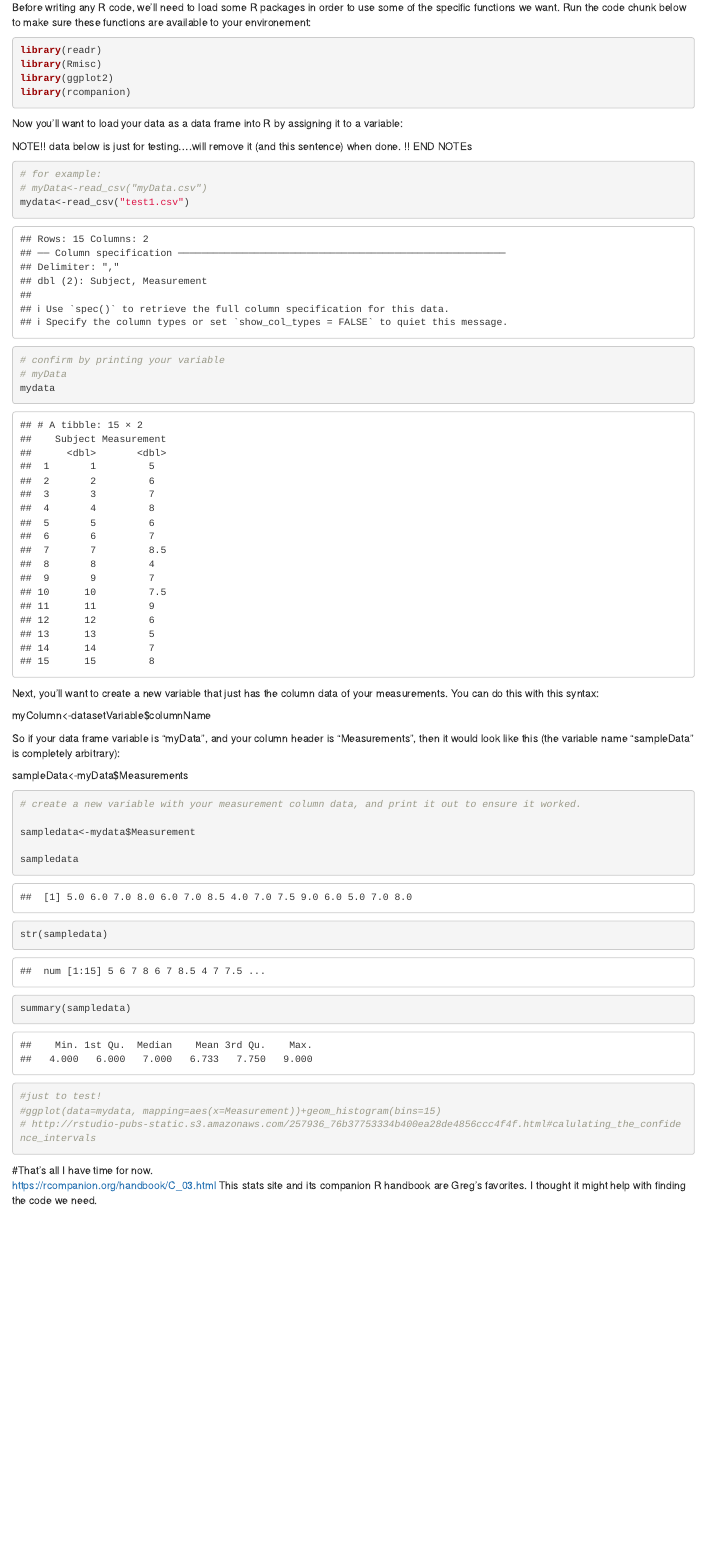
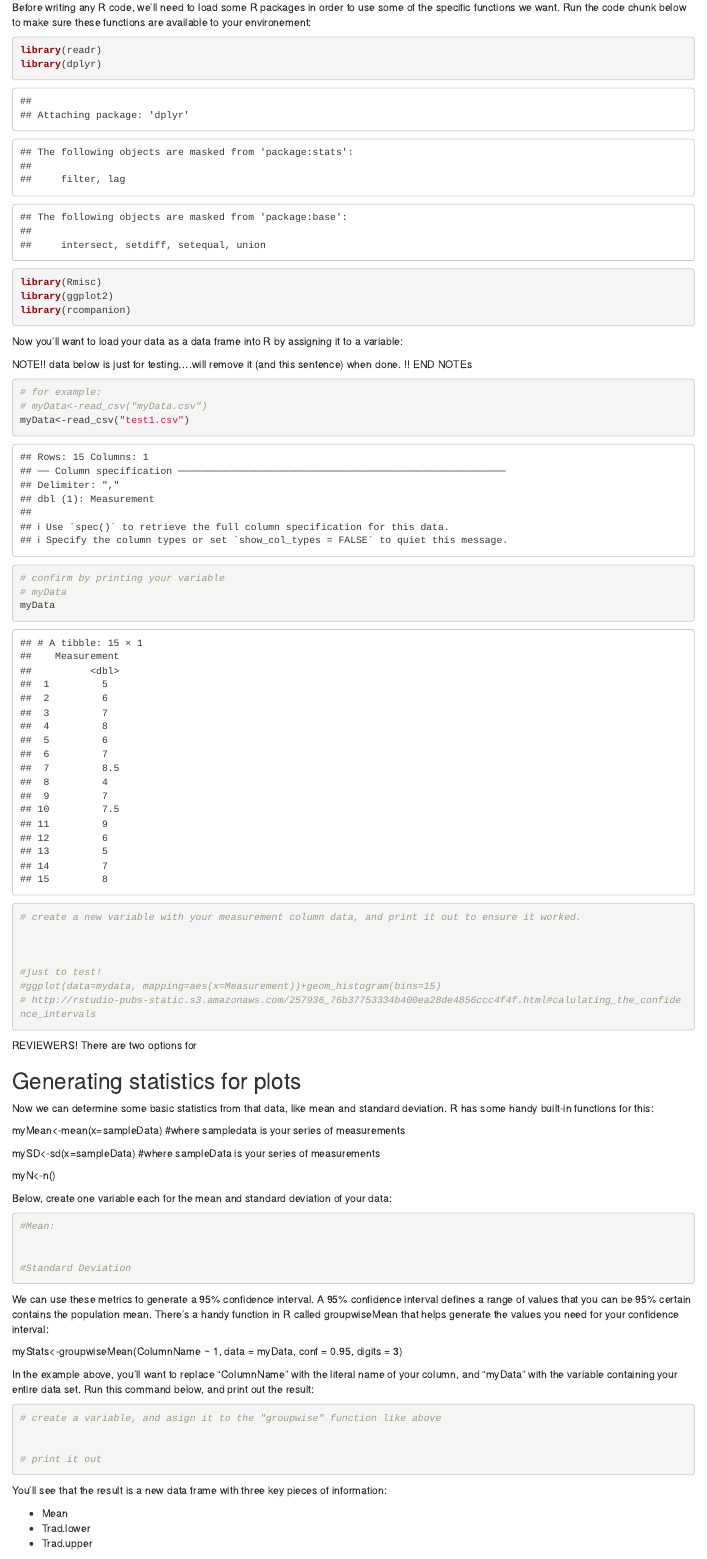
Before and after one commit to jeremymcwilliams/bio110-week3, an R Markdown document (Bio 110 - week 3 Lab.Rmd): the page in a window 1100 px wide, from 560 px down before the commit and from 530 px down after it, so that both start at the same text. Rendered offline with R 4.5, knitr and Pandoc, with nearby package versions; some code elsewhere in the file could not run offline.

Commit message:
close to done with first draft

````diff
--- a/Bio 110 - week 3 Lab.Rmd
+++ b/Bio 110 - week 3 Lab.Rmd
@@ -39,6 +37,7 @@ Before writing any R code, we'll need to load some R packages in order to use so
 ```{r}
 
 library(readr)
+library(dplyr)
 library(Rmisc)
 library(ggplot2)
 library(rcompanion)
@@ -54,33 +53,21 @@ NOTE!! data below is just for testing....will remove it (and this sentence) when
 ```{r}
 # for example:
 # myData<-read_csv("myData.csv")
-mydata<-read_csv("test1.csv")
+myData<-read_csv("test1.csv")
 
 
 # confirm by printing your variable
 # myData
-mydata
+myData
 
 
 ```
 
 
-Next, you'll want to create a new variable that just has the column data of your measurements. You can do this with this syntax:
-
-myColumn<-datasetVariable$columnName
-
-So if your data frame variable is "myData", and your column header is "Measurements", then it would look like this (the variable name "sampleData" is completely arbitrary):
-
-sampleData<-myData$Measurements
 
 ```{r}
 # create a new variable with your measurement column data, and print it out to ensure it worked.
 
-sampledata<-mydata$Measurement
-
-sampledata
-str(sampledata)
-summary(sampledata)
 
 
 #just to test!
@@ -92,4 +79,52 @@ summary(sampledata)
 ```
 
 
+REVIEWERS! There are two options for
 
+## Generating statistics for plots
+
+Now we can determine some basic statistics from that data, like mean and standard deviation. R has some handy built-in functions for this:
+
+myMean<-mean(x=sampleData) #where sampledata is your series of measurements
+
+mySD<-sd(x=sampleData) #where sampleData is your series of measurements
+
+myN<-n()
+
+Below, create one variable each for the mean and standard deviation of your data:
+
+```{r}
+#Mean:
+
+
+#Standard Deviation
+
+```
+
+
+We can use these metrics to generate a 95% confidence interval. A 95% confidence interval defines a range of values that you can be 95% certain contains the population mean. There's a handy function in R called groupwiseMean that helps generate the values you need for your confidence interval:
+
+myStats<-groupwiseMean(ColumnName ~ 1,
+              data   = myData,
+              conf   = 0.95,
+              digits = 3)
+
+In the example above, you'll want to replace "ColumnName" with the literal name of your column, and "myData" with the variable containing your entire data set. Run this command below, and print out the result:
+
+
+```{r}
+
+# create a variable, and asign it to the "groupwise" function like above
+
+
+# print it out
+
+
+```
+
+
+You'll see that the result is a new data frame with three key pieces of information:
+
+* Mean
+* Trad.lower
+* Trad.upper
--- a/test1.csv
+++ b/test1.csv
@@ -1,16 +1,16 @@
-Subject,Measurement
-1,5
-2,6
-3,7
-4,8
-5,6
-6,7
-7,8.5
-8,4
-9,7
-10,7.5
-11,9
-12,6
-13,5
-14,7
-15,8
+Measurement
+5
+6
+7
+8
+6
+7
+8.5
+4
+7
+7.5
+9
+6
+5
+7
+8
````
Also changed, not shown: Bio 110 - week 3 Lab.Rmd (75 more changed lines).
